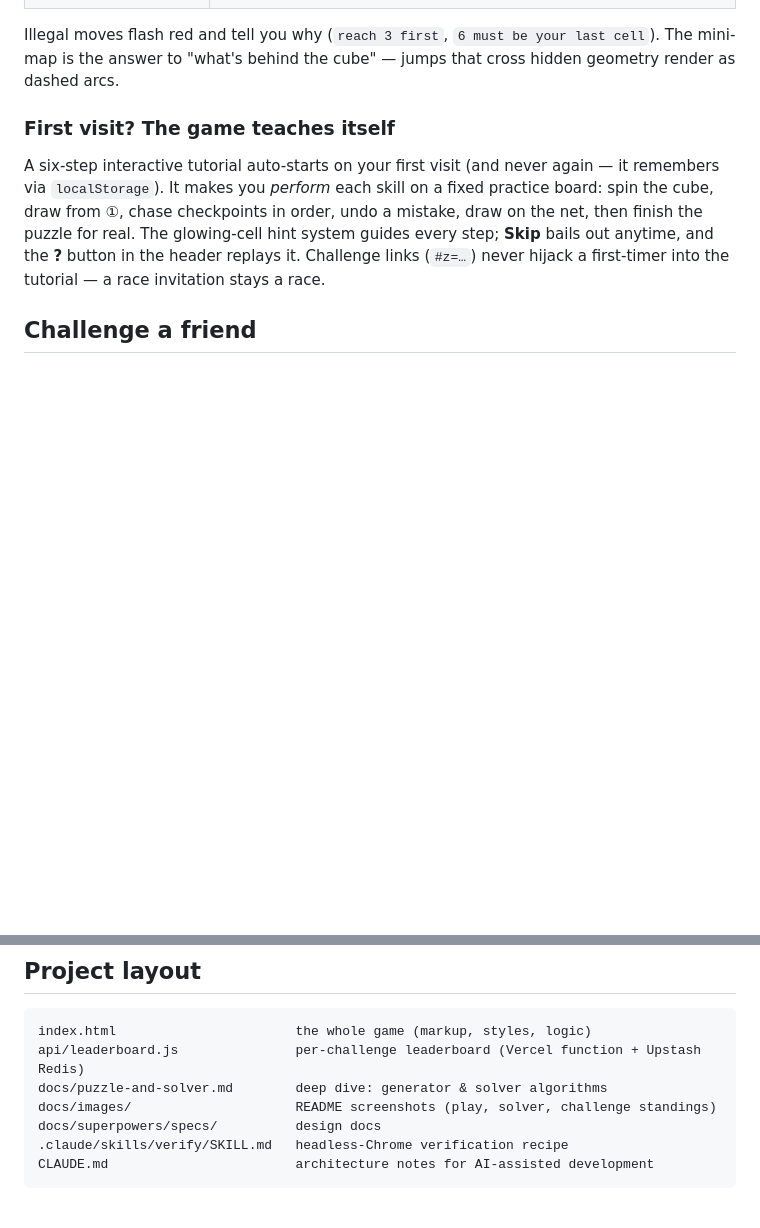
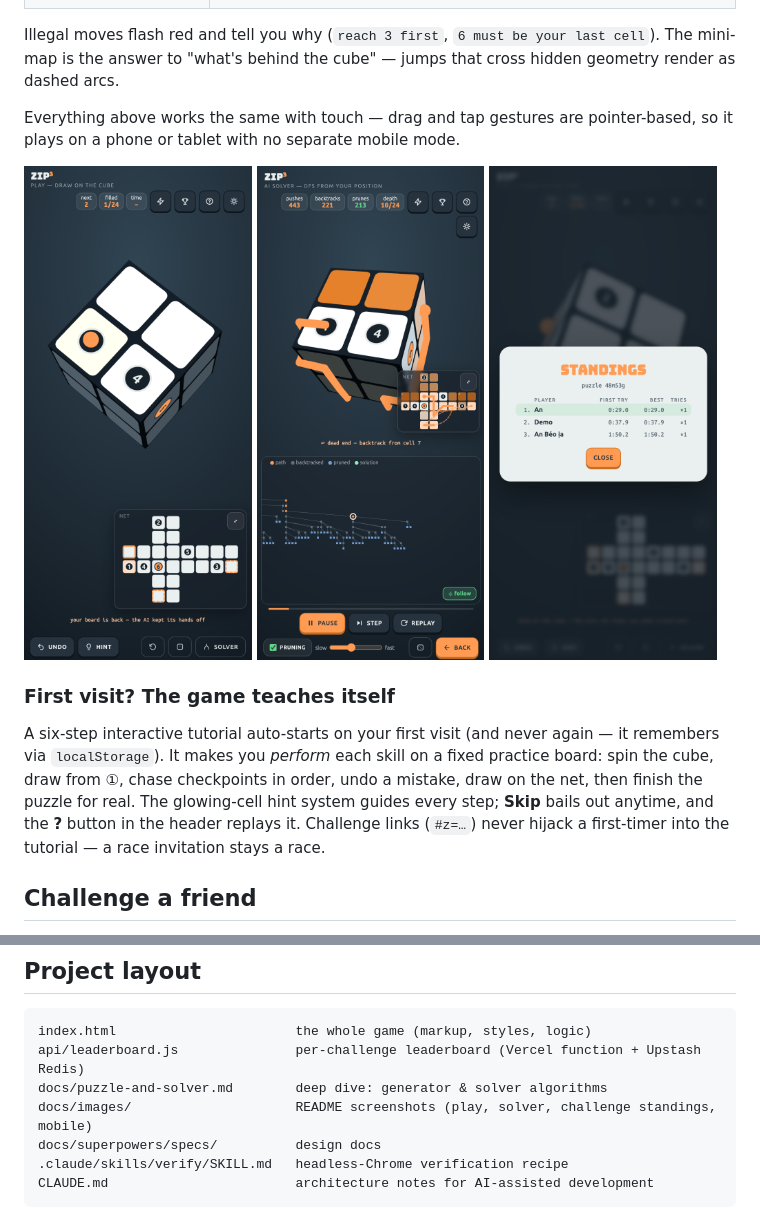
Before and after one commit to EthAnHoangg/zip-cube, a Markdown page: README.md, 2 parts joined by grey strips. Rendered like a GitHub page; pictures changed too: docs/images/challenge-mobile.png (added), docs/images/play-dark-mobile.png (added), docs/images/solver-mobile.png (added); blank space fills up the shorter version.

Commit message:
docs(readme): add mobile play, solver, and challenge screenshots
Co-Authored-By: First Fluke <our.first.fluke@gmail.com>

```diff
--- a/README.md
+++ b/README.md
@@ -37,6 +37,14 @@ Every puzzle is guaranteed solvable: the generator finds a random Hamiltonian pa
 | **☀ / ☾** | Toggle light & dark theme |
 
 Illegal moves flash red and tell you why (`reach 3 first`, `6 must be your last cell`). The mini-map is the answer to "what's behind the cube" — jumps that cross hidden geometry render as dashed arcs.
+
+Everything above works the same with touch — drag and tap gestures are pointer-based, so it plays on a phone or tablet with no separate mobile mode.
+
+<p>
+  <img src="docs/images/play-dark-mobile.png" alt="Play mode on a phone — dark theme, cube and net stacked in a single-column mobile layout" width="32%">
+  <img src="docs/images/solver-mobile.png" alt="AI solver on a phone — cube, net overlay, and search tree with live counters" width="32%">
+  <img src="docs/images/challenge-mobile.png" alt="Leaderboard standings on a phone — puzzle code and ranked player results in a modal over the board" width="32%">
+</p>
 
 ### First visit? The game teaches itself
 
@@ -99,7 +107,7 @@ JS reads the tokens once per switch (`readTokens()` → cached `T` object), reti
 index.html                       the whole game (markup, styles, logic)
 api/leaderboard.js               per-challenge leaderboard (Vercel function + Upstash Redis)
 docs/puzzle-and-solver.md        deep dive: generator & solver algorithms
-docs/images/                     README screenshots (play, solver, challenge standings)
+docs/images/                     README screenshots (play, solver, challenge standings, mobile)
 docs/superpowers/specs/          design docs
 .claude/skills/verify/SKILL.md   headless-Chrome verification recipe
 CLAUDE.md                        architecture notes for AI-assisted development
```
